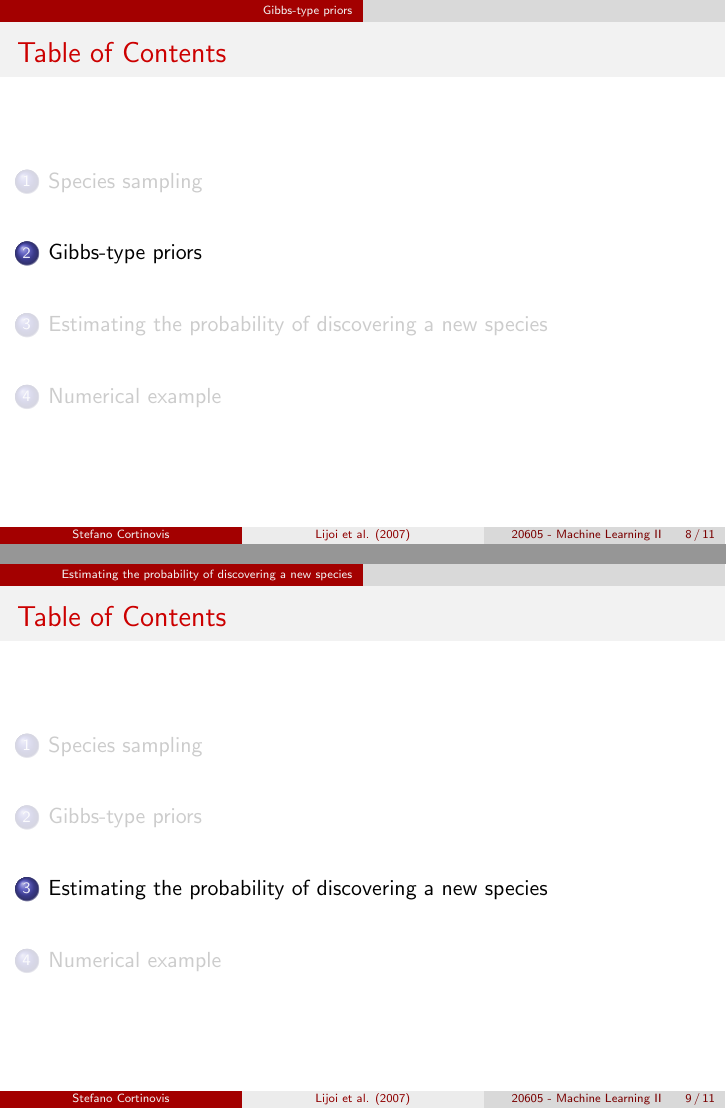
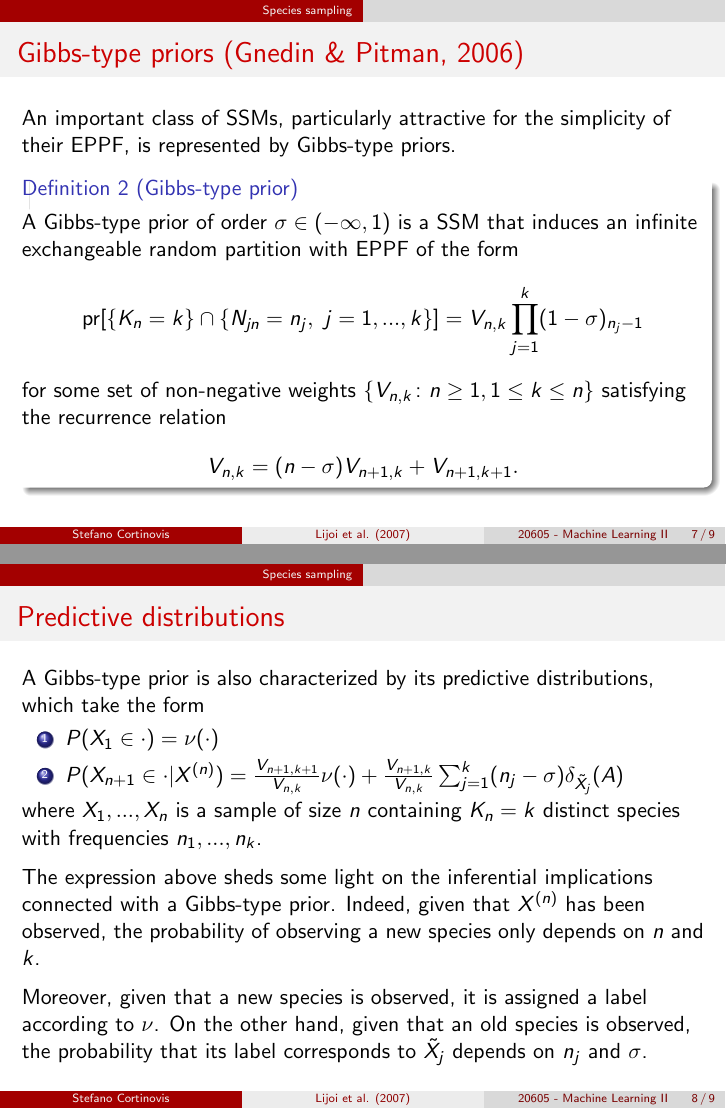
Before and after one commit to scortino/lijoi07, LaTeX slides (slides/lijoi07.tex): pages 8 and 9 of 11 before the commit and pages 7 and 8 of 9 after it, joined at a grey line. Compiled offline with pdfLaTeX.

Commit message:
Updates from Overleaf

```diff
--- a/slides/lijoi07.tex
+++ b/slides/lijoi07.tex
@@ -11,6 +11,15 @@
 \usepackage{mathtools}
 \usepackage{tikz}
 
+\usetheme{CambridgeUS}
+\usecolortheme{default}
+
+\newcommand\Fontvi{\fontsize{10}{12}\selectfont}
+\newcommand\Fontvii{\fontsize{9}{10}\selectfont}
+
+\setbeamertemplate{theorems}[numbered]
+\DeclareMathOperator*{\argmin}{argmin}
+
 \newcommand{\circled}[1]{%
   \scalebox{0.6}{\tikz\node%
     [outer sep=0pt, inner sep=2pt,
@@ -19,16 +28,6 @@
 }
 \newcommand{\bref}[1]{\circled{\ref{#1}}}
 
-\usetheme{CambridgeUS}
-\usecolortheme{default}
-
-\setbeamertemplate{theorems}[numbered]
-
-\newcommand\Fontvi{\fontsize{10}{12}\selectfont}
-\newcommand\Fontvii{\fontsize{9}{10}\selectfont}
-
-\DeclareMathOperator*{\argmin}{argmin}
-
 \newdate{date}{31}{01}{2022}
 
 \title[Lijoi et al. (2007)]{Bayesian nonparametric estimation of the probability of discovering new species}
@@ -36,13 +35,13 @@
 \author{Stefano Cortinovis}
 \date[20605 - Machine Learning II]{\displaydate{date}}
 
-\AtBeginSection[]
-{
-    \begin{frame}
-        \frametitle{Table of Contents}
-        \tableofcontents[currentsection]
-    \end{frame}
-}
+% \AtBeginSection[]
+% {
+%     \begin{frame}
+%         \frametitle{Table of Contents}
+%         \tableofcontents[currentsection]
+%     \end{frame}
+% }
 
 \begin{document}
 
@@ -148,7 +148,37 @@ We formalize the process of drawing samples from a large population of individua
     for \(n \geq 1\).
 \end{frame}
 
-\section{Gibbs-type priors}
+\begin{frame}{Gibbs-type priors (Gnedin \& Pitman, 2006)}
+    An important class of SSMs, particularly attractive for the simplicity of their EPPF, is represented by Gibbs-type priors.
+    \begin{definition}[Gibbs-type prior]
+        A Gibbs-type prior of order \(\sigma \in (-\infty, 1)\) is a SSM that induces an infinite exchangeable random partition with EPPF of the form
+        \begin{equation*}
+            \text{pr}[\{K_n = k\} \cap \{N_{jn} = n_j,\ j = 1,...,k\}] = V_{n,k} \prod_{j=1}^k (1 - \sigma)_{n_j - 1}
+        \end{equation*}
+        for some set of non-negative weights \(\{V_{n, k} \colon n \geq 1, 1 \leq k \leq n\}\) satisfying the recurrence relation
+        \begin{equation*}
+            V_{n, k} = (n - \sigma) V_{n +1, k} + V_{n + 1, k + 1}.
+        \end{equation*}
+        % Notice that probability above is invariant with respect to permutations of (n_1,...,n_k). Moreover, the recurrence relation that the weights satisfy arises naturally as it ensures that the set of joint distributions defined in this way is a consistent EPPF -> p(n_1,...,n_k) = \sum_{j = 1}^k p(n_1,...,n_j+1,...,n_k) + p(n_1,...,n_k,1)
+        % Partitions identified by this EPPF are called Gibbs-type random partitions
+    \end{definition}
+\end{frame}
+
+\begin{frame}{Predictive distributions}
+    A Gibbs-type prior is also characterized by its predictive distributions, which take the form
+    \begin{enumerate}
+        \item \(P(X_1 \in \cdot) = \nu(\cdot)\)
+        \item \(P(X_{n + 1} \in \cdot | X^{(n)}) = \frac{V_{n+1,k+1}}{V_{n,k}} \nu(\cdot) + \frac{V_{n+1,k}}{V_{n, k}} \sum_{j = 1}^k (n_j - \sigma) \delta_{\tilde{X}_j}(A)\)
+    \end{enumerate}
+    where \(X_1,...,X_n\) is a sample of size \(n\) containing \(K_n = k\) distinct species with frequencies \(n_1,...,n_k\).
+    \medskip
+
+    The expression above sheds some light on the inferential implications connected with a Gibbs-type prior. Indeed, given that \(X^{(n)}\) has been observed, the probability of observing a new species only depends on \(n\) and \(k\).
+    \medskip
+
+    Moreover, given that a new species is observed, it is assigned a label according to \(\nu\). On the other hand, given that an old species is observed, the probability that its label corresponds to \(\tilde{X}_j\) depends on \(n_j\) and \(\sigma\).
+    % dependence on \sigma varies as the species observed K_n changes
+\end{frame}
 
 \section{Estimating the probability of discovering a new species}
 
```
Also changed, not shown: slides/lijoi07.bib (+31 -0 lines), slides/lijoi07.tex (16 more changed lines).
